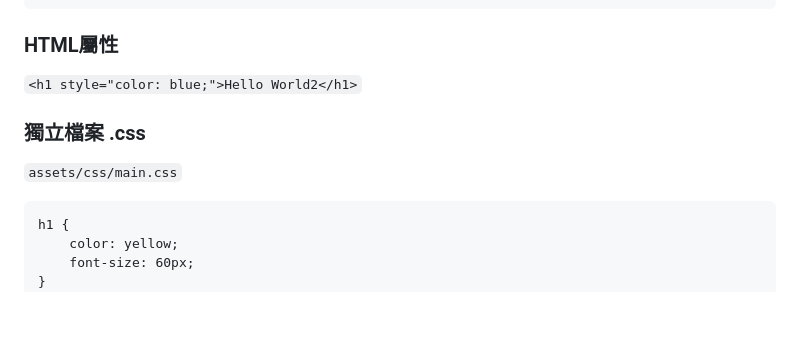
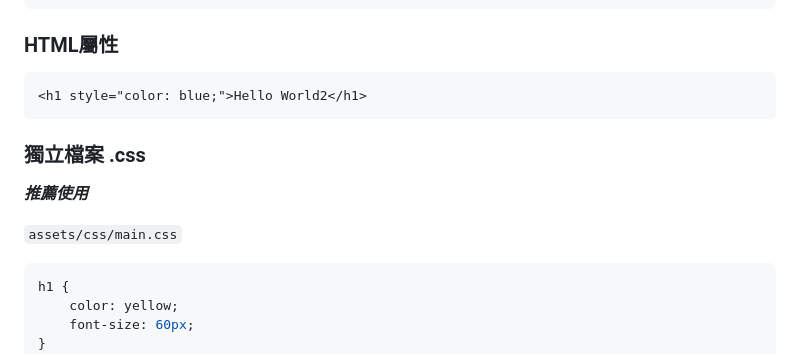
Before and after one commit to pinsiouguo/p20240422, a Markdown page: 20240506/readme.md, the part around the change. GitHub-like rendering; blank space fills up the shorter version.

Commit message:
css宣告readme

````diff
--- a/20240506/readme.md
+++ b/20240506/readme.md
@@ -205,13 +205,18 @@
 ```
 
 ### HTML屬性
-`<h1 style="color: blue;">Hello World2</h1>`
+
+```html
+<h1 style="color: blue;">Hello World2</h1>
+```
 
 ### 獨立檔案 .css
 
+***推薦使用***
+
 `assets/css/main.css`
 
-```html
+```css
 h1 {
     color: yellow;
     font-size: 60px;
````
